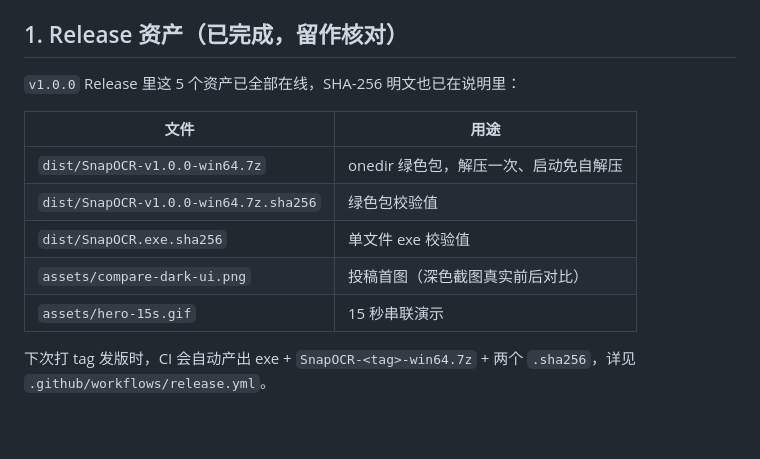
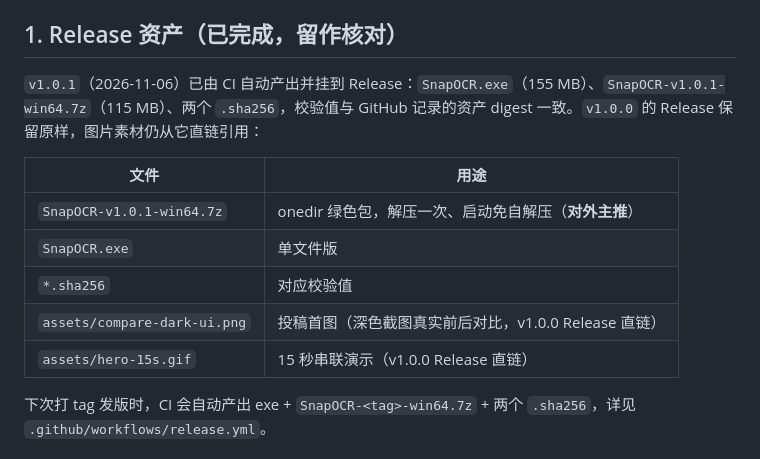
Before and after one commit to q037180/SnapOCR, a Markdown page: launch/LAUNCH-PLAN.md, the part around the change. Drawn GitHub-style; blank space fills up the shorter version.

Commit message:
docs: record v1.0.1 release assets in launch plan

```diff
--- a/launch/LAUNCH-PLAN.md
+++ b/launch/LAUNCH-PLAN.md
@@ -35,15 +35,15 @@ Offline screenshot OCR for dark IDEs and dark-mode pages — auto-inverts dark c
 
 ## 1. Release 资产（已完成，留作核对）
 
-`v1.0.0` Release 里这 5 个资产已全部在线，SHA-256 明文也已在说明里：
+`v1.0.1`（2026-11-06）已由 CI 自动产出并挂到 Release：`SnapOCR.exe`（155 MB）、`SnapOCR-v1.0.1-win64.7z`（115 MB）、两个 `.sha256`，校验值与 GitHub 记录的资产 digest 一致。`v1.0.0` 的 Release 保留原样，图片素材仍从它直链引用：
 
 | 文件 | 用途 |
 | --- | --- |
-| `dist/SnapOCR-v1.0.0-win64.7z` | onedir 绿色包，解压一次、启动免自解压 |
-| `dist/SnapOCR-v1.0.0-win64.7z.sha256` | 绿色包校验值 |
-| `dist/SnapOCR.exe.sha256` | 单文件 exe 校验值 |
-| `assets/compare-dark-ui.png` | 投稿首图（深色截图真实前后对比） |
-| `assets/hero-15s.gif` | 15 秒串联演示 |
+| `SnapOCR-v1.0.1-win64.7z` | onedir 绿色包，解压一次、启动免自解压（**对外主推**） |
+| `SnapOCR.exe` | 单文件版 |
+| `*.sha256` | 对应校验值 |
+| `assets/compare-dark-ui.png` | 投稿首图（深色截图真实前后对比，v1.0.0 Release 直链） |
+| `assets/hero-15s.gif` | 15 秒串联演示（v1.0.0 Release 直链） |
 
 下次打 tag 发版时，CI 会自动产出 exe + `SnapOCR-<tag>-win64.7z` + 两个 `.sha256`，详见 `.github/workflows/release.yml`。
 
```
